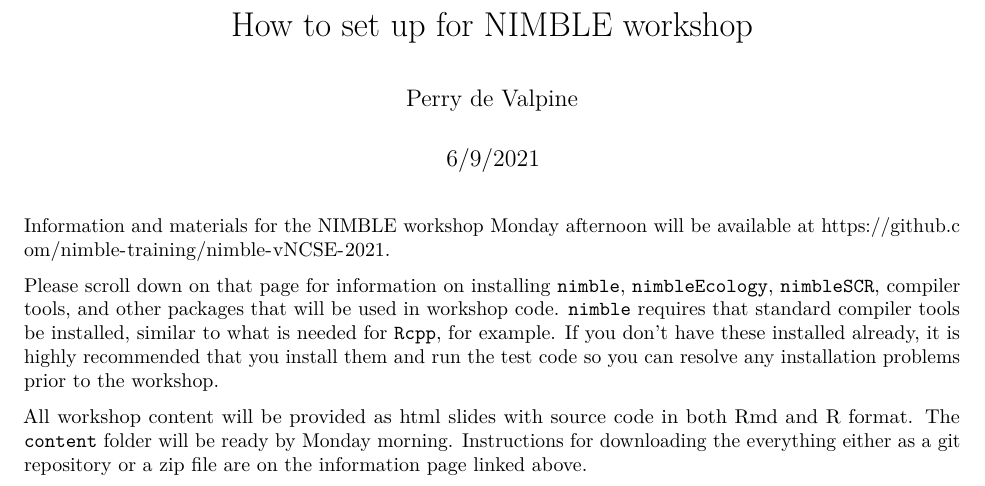
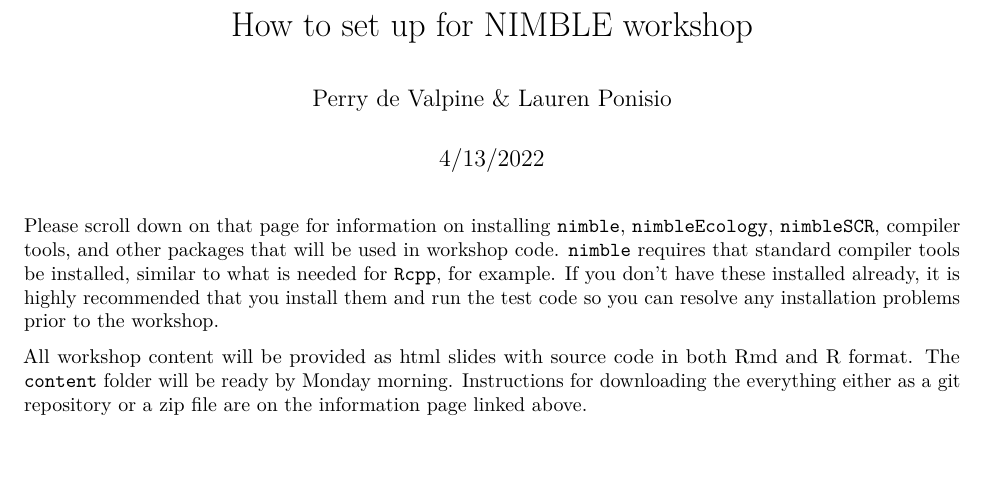
Before and after one commit to lponisio/nimble-ESA-2022, an R Markdown document (how_to_set_up_for_nimble_workshop.Rmd): part of the page, cut so that both start at the same text, the shorter picture padded with empty space. Rendered offline with R 4.5, knitr and Pandoc, then LaTeX, with nearby package versions.

Commit message:
Update how_to_set_up_for_nimble_workshop.Rmd

````diff
--- a/how_to_set_up_for_nimble_workshop.Rmd
+++ b/how_to_set_up_for_nimble_workshop.Rmd
@@ -1,7 +1,7 @@
 ---
 title: "How to set up for NIMBLE workshop"
-author: "Perry de Valpine"
-date: "6/9/2021"
+author: "Perry de Valpine & Lauren Ponisio"
+date: "4/13/2022"
 output: pdf_document
 ---
 
@@ -9,8 +9,6 @@ output: pdf_document
 knitr::opts_chunk$set(echo = TRUE)
 ```
 
-Information and materials for the NIMBLE workshop Monday afternoon will be available at [https://github.com/nimble-training/nimble-vNCSE-2021](https://github.com/nimble-training/nimble-vNCSE-2021).
-
 Please scroll down on that page for information on installing `nimble`, `nimbleEcology`, `nimbleSCR`, compiler tools, and other packages that will be used in workshop code.  `nimble` requires that standard compiler tools be installed, similar to what is needed for `Rcpp`, for example.  If you don't have these installed already, it is highly recommended that you install them and run the test code so you can resolve any installation problems prior to the workshop.
 
 All workshop content will be provided as html slides with source code in both Rmd and R format.  The `content` folder will be ready by Monday morning. Instructions for downloading the everything either as a git repository or a zip file are on the information page linked above.
````
